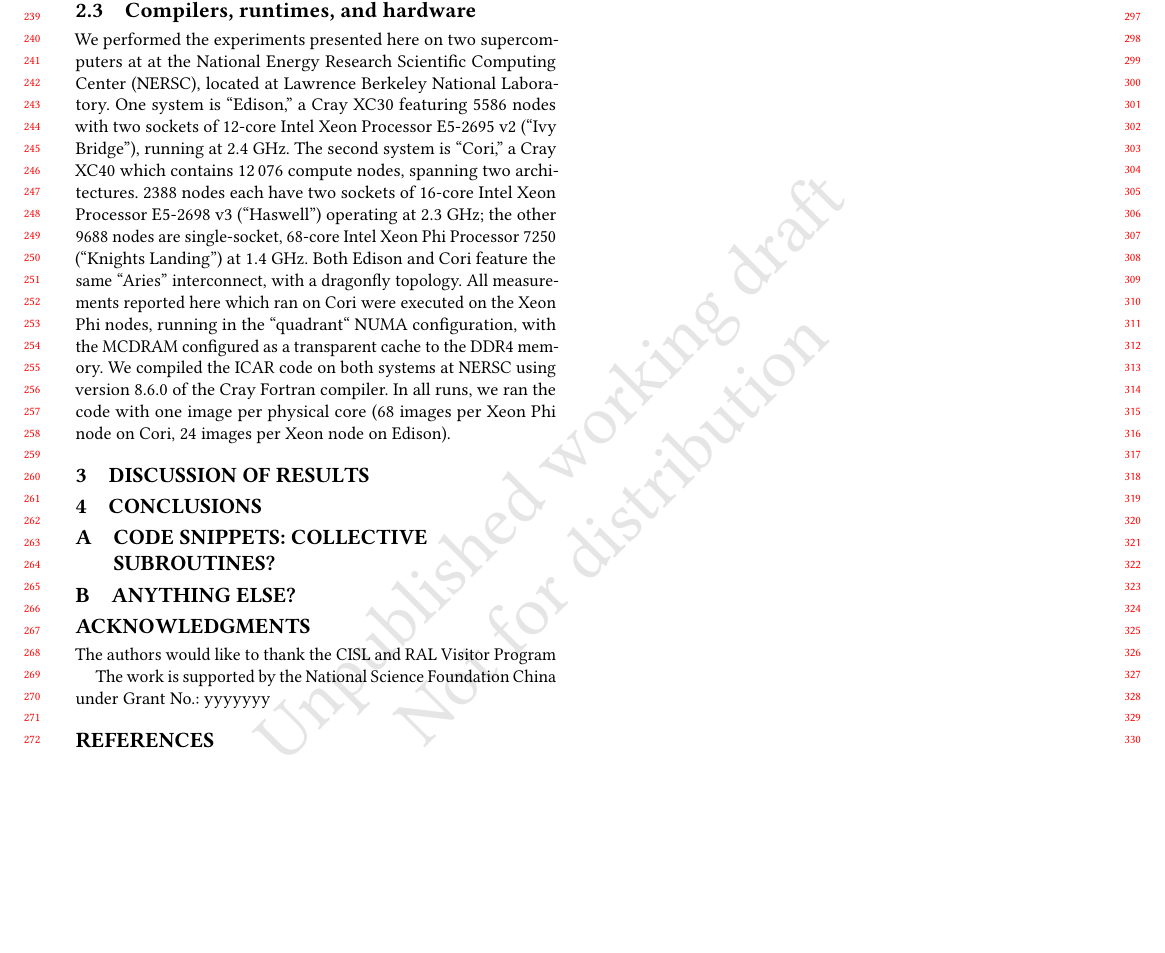
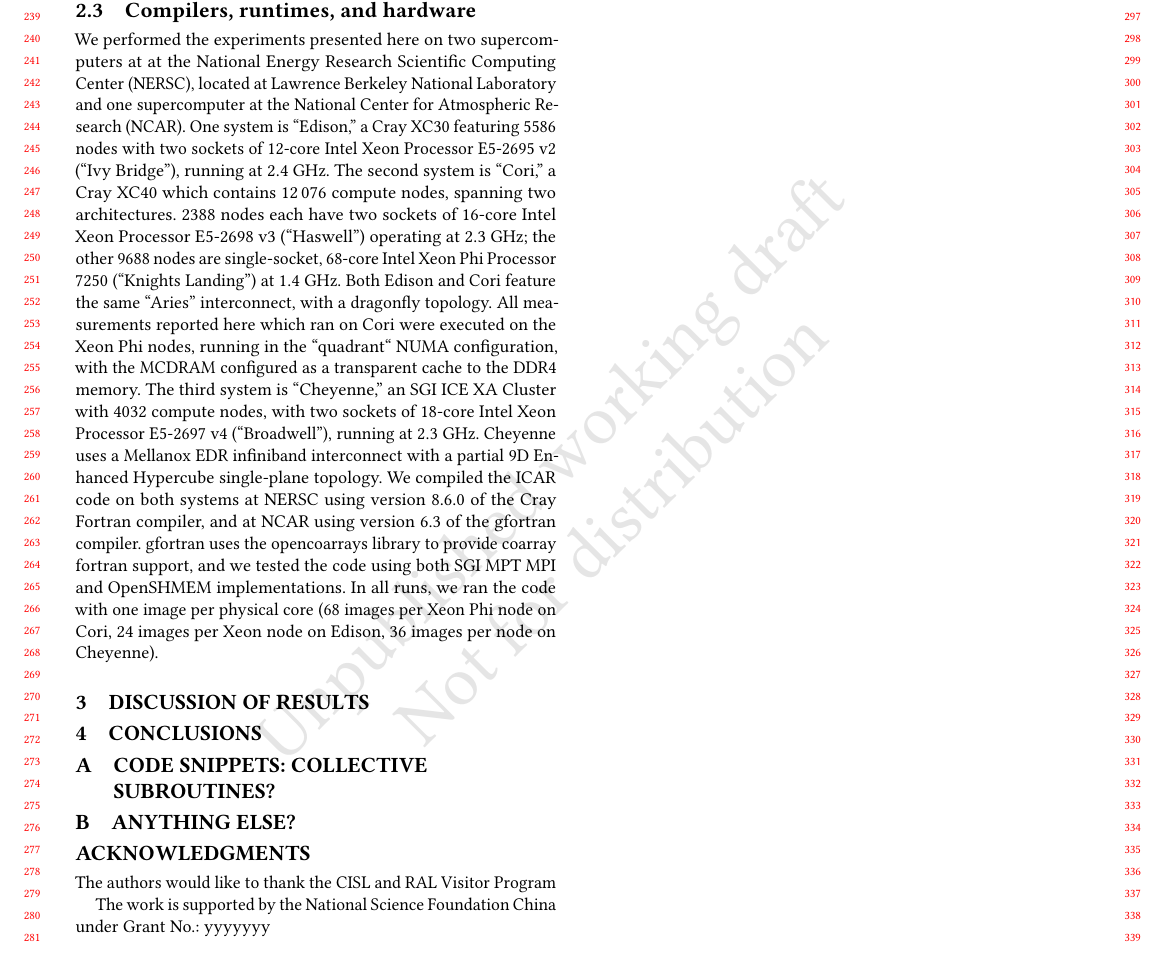
Before and after one commit to gutmann/coarray-icar-paw17, a LaTeX paper (main.tex, which reads body.tex): part of page 3 of 4, cut so that both start at the same text, the shorter picture padded with empty space. Compiled offline with pdfLaTeX.

Commit message:
added cheyenne documentation

```diff
--- a/body.tex
+++ b/body.tex
@@ -50,13 +50,17 @@ patterns at the desired resolution.
 \subsection{Collective subroutines}
 \subsection{Compilers, runtimes, and hardware}
 
-We performed the experiments presented here on two supercomputers at at the National Energy Research Scientific Computing Center (NERSC), located at Lawrence Berkeley National Laboratory.
+We performed the experiments presented here on two supercomputers at at the National Energy Research Scientific Computing Center (NERSC),
+located at Lawrence Berkeley National Laboratory and one supercomputer at the National Center for Atmospheric Research (NCAR).
 One system is ``Edison,'' a Cray XC30 featuring 5586 nodes with two sockets of 12-core Intel Xeon Processor E5-2695 v2 (``Ivy Bridge''), running at \num{2.4}~\si{\giga\hertz}.
 The second system is ``Cori,'' a Cray XC40 which contains \num{12076} compute nodes, spanning two architectures. \num{2388} nodes each have two sockets of 16-core Intel Xeon Processor E5-2698 v3 (``Haswell'') operating at \num{2.3}~\si{\giga\hertz}; the other \num{9688} nodes are single-socket, 68-core Intel Xeon Phi Processor 7250 (``Knights Landing'') at \num{1.4}~\si{\giga\hertz}.
 Both Edison and Cori feature the same ``Aries'' interconnect, with a dragonfly topology.
 All measurements reported here which ran on Cori were executed on the Xeon Phi nodes, running in the ``quadrant`` NUMA configuration, with the MCDRAM configured as a transparent cache to the DDR4 memory.
-We compiled the ICAR code on both systems at NERSC using version 8.6.0 of the Cray Fortran compiler.
-In all runs, we ran the code with one image per physical core (68 images per Xeon Phi node on Cori, 24 images per Xeon node on Edison).
+The third system is ``Cheyenne,'' an SGI ICE XA Cluster with \num{4032} compute nodes, with two sockets of 18-core Intel Xeon Processor E5-2697 v4 (``Broadwell''), running at \num{2.3}~\si{\giga\hertz}.
+Cheyenne uses a Mellanox EDR infiniband interconnect with a partial 9D Enhanced Hypercube single-plane topology.
+We compiled the ICAR code on both systems at NERSC using version 8.6.0 of the Cray Fortran compiler, and at NCAR using version 6.3 of the gfortran compiler.
+gfortran uses the opencoarrays library to provide coarray fortran support, and we tested the code using both SGI MPT MPI and OpenSHMEM implementations.
+In all runs, we ran the code with one image per physical core (68 images per Xeon Phi node on Cori, 24 images per Xeon node on Edison, 36 images per node on Cheyenne).
 
 \section{Discussion of Results}
 
```
